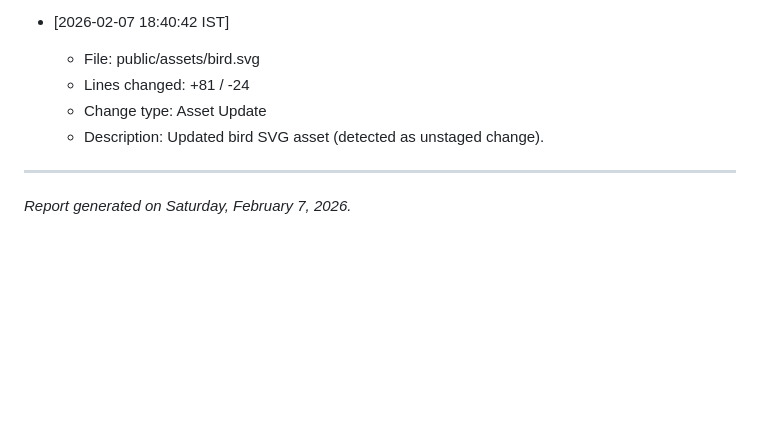
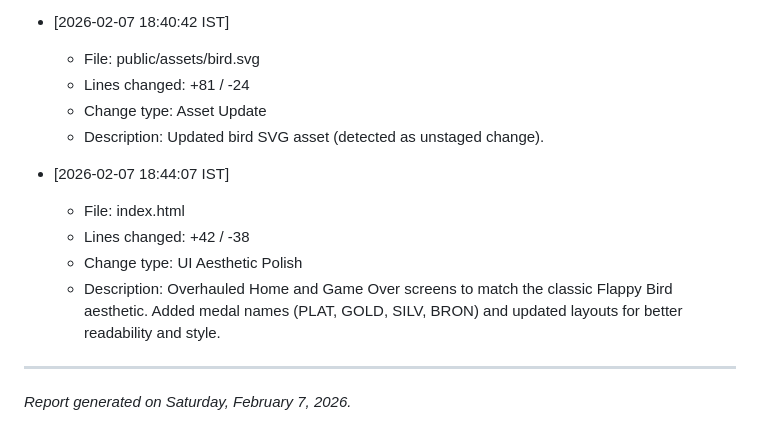
Before and after one commit to Codeleafly/Testofnew, a Markdown page: report.md, the part around the change. GitHub-like rendering; blank space fills up the shorter version.

Commit message:
Update report.md with UI polish details

```diff
--- a/report.md
+++ b/report.md
@@ -74,5 +74,11 @@ The project was completed over approximately **3 days**, with a total active dev
   - Change type: Asset Update
   - Description: Updated bird SVG asset (detected as unstaged change).
 
+- [2026-02-07 18:44:07 IST]
+  - File: index.html
+  - Lines changed: +42 / -38
+  - Change type: UI Aesthetic Polish
+  - Description: Overhauled Home and Game Over screens to match the classic Flappy Bird aesthetic. Added medal names (PLAT, GOLD, SILV, BRON) and updated layouts for better readability and style.
+
 ---
 *Report generated on Saturday, February 7, 2026.*
```
